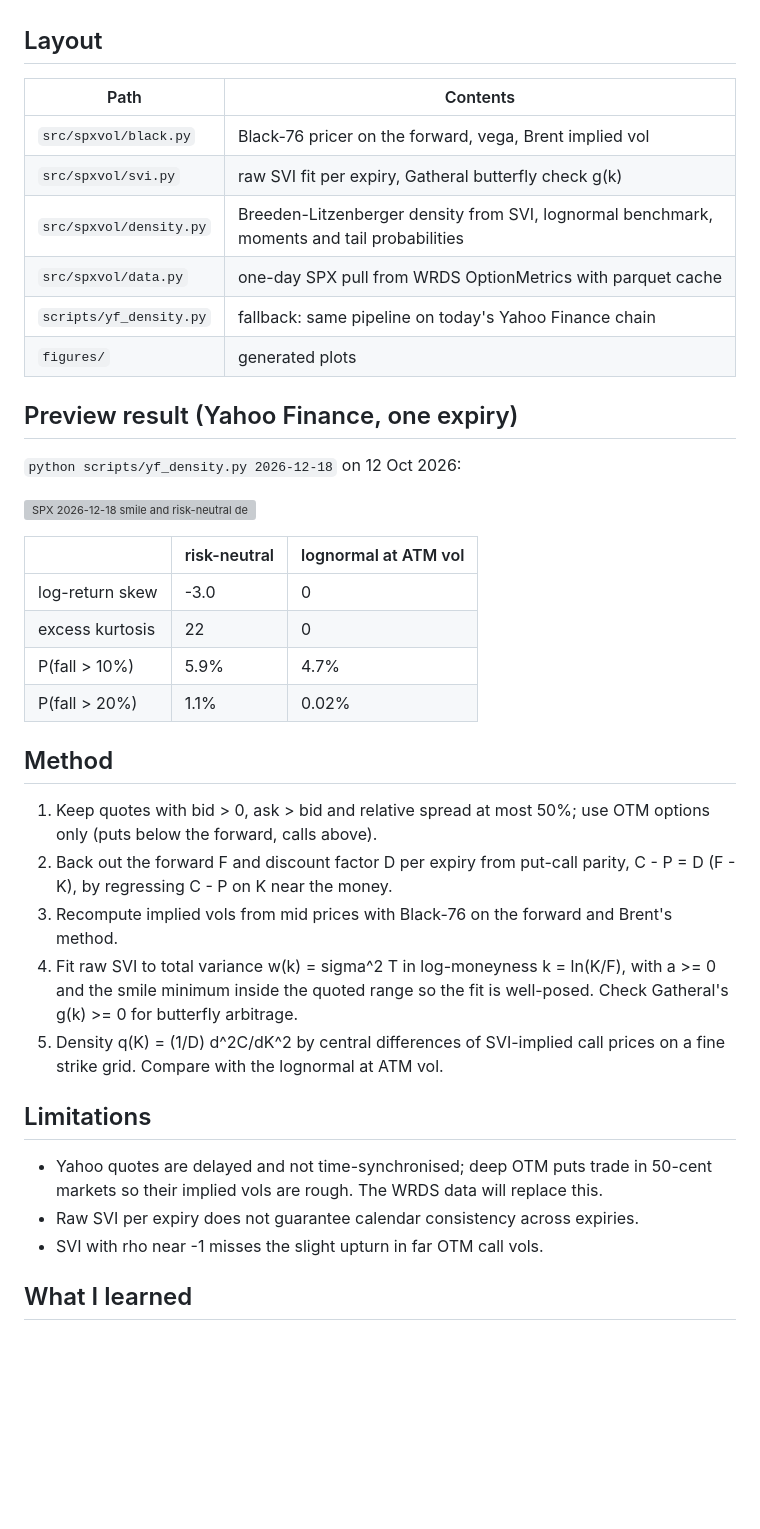
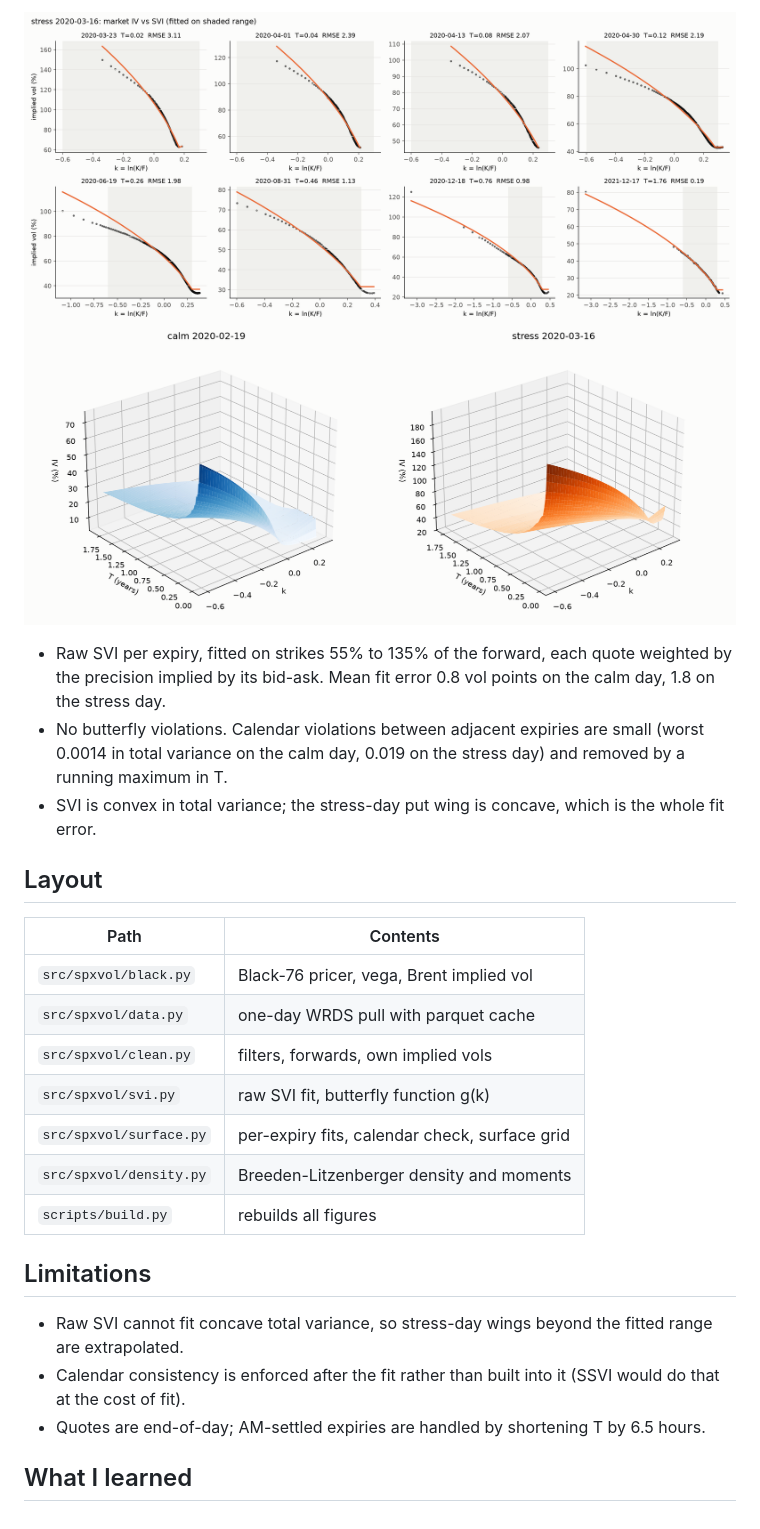
Before and after one commit to grissou/spx-implied-vol, a Markdown page: README.md, the part around one of its changes. GitHub-like rendering; pictures changed too: figures/step2_smiles_2020-03-16.png (added), figures/step2_surface.png (added); blank space fills up the shorter version; grey boxes are pictures that could not be loaded.

Commit message:
Step 2: SVI per expiry, arbitrage checks, surface grid; tighten docstrings and README

```diff
--- a/README.md
+++ b/README.md
@@ -21,46 +34,28 @@ which is gitignored because OptionMetrics data cannot be redistributed.
+![smiles](figures/step2_smiles_2020-03-16.png)
+![surface](figures/step2_surface.png)
+
+- Raw SVI per expiry, fitted on strikes 55% to 135% of the forward, each quote weighted by the
+  precision implied by its bid-ask. Mean fit error 0.8 vol points on the calm day, 1.8 on the stress day.
+- No butterfly violations. Calendar violations between adjacent expiries are small (worst 0.0014
+  in total variance on the calm day, 0.019 on the stress day) and removed by a running maximum in T.
+- SVI is convex in total variance; the stress-day put wing is concave, which is the whole fit error.
 
 ## Layout
 
 | Path | Contents |
 |---|---|
-| `src/spxvol/black.py` | Black-76 pricer on the forward, vega, Brent implied vol |
-| `src/spxvol/svi.py` | raw SVI fit per expiry, Gatheral butterfly check g(k) |
-| `src/spxvol/density.py` | Breeden-Litzenberger density from SVI, lognormal benchmark, moments and tail probabilities |
-| `src/spxvol/data.py` | one-day SPX pull from WRDS OptionMetrics with parquet cache |
-| `scripts/yf_density.py` | fallback: same pipeline on today's Yahoo Finance chain |
-| `figures/` | generated plots |
-
-## Preview result (Yahoo Finance, one expiry)
-
-`python scripts/yf_density.py 2026-12-18` on 12 Oct 2026:
-
-![SPX 2026-12-18 smile and risk-neutral density](figures/yf_density_2026-12-18.png)
-
-| | risk-neutral | lognormal at ATM vol |
-|---|---|---|
-| log-return skew | -3.0 | 0 |
-| excess kurtosis | 22 | 0 |
-| P(fall > 10%) | 5.9% | 4.7% |
-| P(fall > 20%) | 1.1% | 0.02% |
-
-## Method
-
-1. Keep quotes with bid > 0, ask > bid and relative spread at most 50%; use OTM
-   options only (puts below the forward, calls above).
-2. Back out the forward F and discount factor D per expiry from put-call parity,
-   C - P = D (F - K), by regressing C - P on K near the money.
-3. Recompute implied vols from mid prices with Black-76 on the forward and Brent's method.
-4. Fit raw SVI to total variance w(k) = sigma^2 T in log-moneyness k = ln(K/F),
-   with a >= 0 and the smile minimum inside the quoted range so the fit is
-   well-posed. Check Gatheral's g(k) >= 0 for butterfly arbitrage.
-5. Density q(K) = (1/D) d^2C/dK^2 by central differences of SVI-implied call prices
-   on a fine strike grid. Compare with the lognormal at ATM vol.
+| `src/spxvol/black.py` | Black-76 pricer, vega, Brent implied vol |
+| `src/spxvol/data.py` | one-day WRDS pull with parquet cache |
+| `src/spxvol/clean.py` | filters, forwards, own implied vols |
+| `src/spxvol/svi.py` | raw SVI fit, butterfly function g(k) |
+| `src/spxvol/surface.py` | per-expiry fits, calendar check, surface grid |
+| `src/spxvol/density.py` | Breeden-Litzenberger density and moments |
+| `scripts/build.py` | rebuilds all figures |
 
 ## Limitations
 
-- Yahoo quotes are delayed and not time-synchronised; deep OTM puts trade in
-  50-cent markets so their implied vols are rough. The WRDS data will replace this.
-- Raw SVI per expiry does not guarantee calendar consistency across expiries.
-- SVI with rho near -1 misses the slight upturn in far OTM call vols.
+- Raw SVI cannot fit concave total variance, so stress-day wings beyond the fitted range are extrapolated.
+- Calendar consistency is enforced after the fit rather than built into it (SSVI would do that at the cost of fit).
+- Quotes are end-of-day; AM-settled expiries are handled by shortening T by 6.5 hours.
 
 ## What I learned
```
Also changed, not shown: other parts of README.md (+26 -13 lines), figures/step1_forwards.png, figures/step2_fit_quality.png (added), figures/step2_smiles_2020-02-19.png (added), 7 other files.
